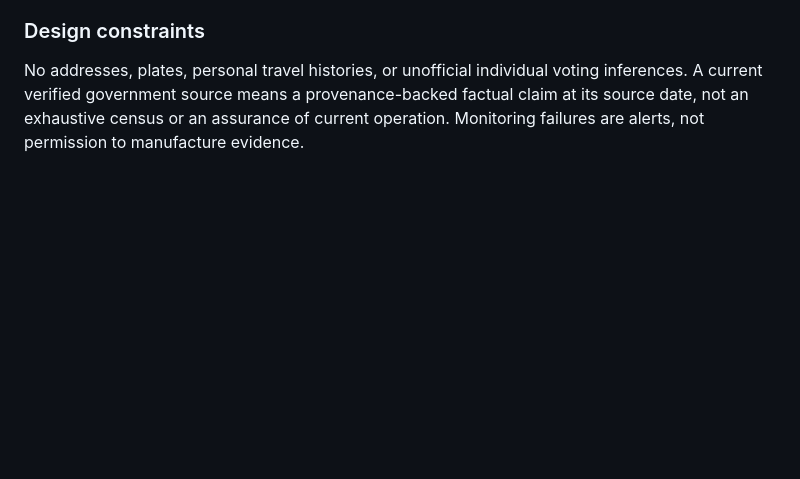
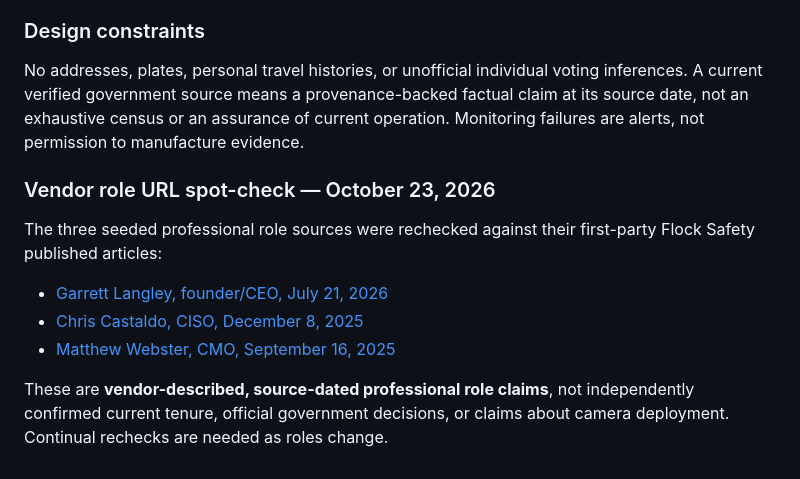
Before and after one commit to ayeemecee0/Kathreptos, a Markdown page: docs/milestone-6-government-accountability.md, the part around the change. Rendered like a GitHub page; blank space fills up the shorter version.

Commit message:
Record verified Flock first-party executive role links and preserve source-dated, vendor-claimed classification

```diff
--- a/docs/milestone-6-government-accountability.md
+++ b/docs/milestone-6-government-accountability.md
@@ -54,3 +54,12 @@ The production PostgreSQL checks passed:
 ### Design constraints
 
 No addresses, plates, personal travel histories, or unofficial individual voting inferences. A current verified government source means a provenance-backed factual claim at its source date, not an exhaustive census or an assurance of current operation. Monitoring failures are alerts, not permission to manufacture evidence.
+
+### Vendor role URL spot-check — October 23, 2026
+
+The three seeded professional role sources were rechecked against their first-party Flock Safety published articles:
+- [Garrett Langley, founder/CEO, July 21, 2026](https://www.flocksafety.com/blog/flock-safety-ceo-garrett-langley-ted2026)
+- [Chris Castaldo, CISO, December 8, 2025](https://www.flocksafety.com/blog/flock-safety-appoints-chris-castaldo-as-chief-information-security-officer)
+- [Matthew Webster, CMO, September 16, 2025](https://www.flocksafety.com/blog/flock-safety-appoints-matthew-webster-as-cmo)
+
+These are **vendor-described, source-dated professional role claims**, not independently confirmed current tenure, official government decisions, or claims about camera deployment. Continual rechecks are needed as roles change.
```
